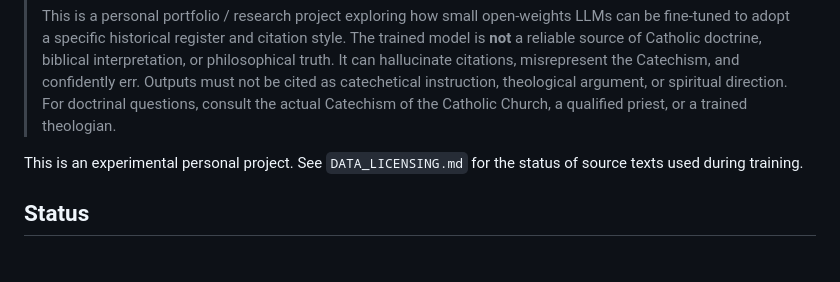
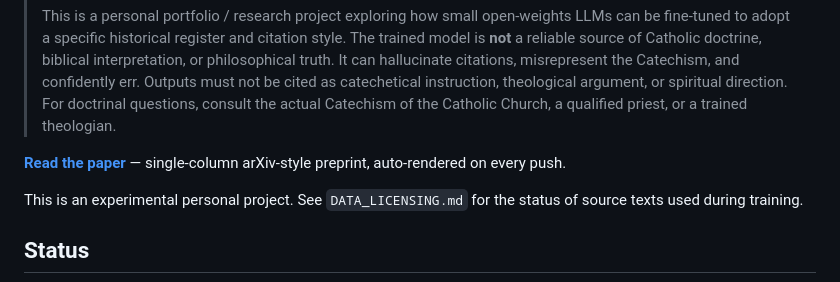
Before and after one commit to pleyva2004/scholastic-llm, a Markdown page: README.md, the part around the change. Rendered like a GitHub page; blank space fills up the shorter version.

Commit message:
README: add Read the paper link to GitHub Pages PDF

```diff
--- a/README.md
+++ b/README.md
@@ -16,6 +16,8 @@ and **Augustine (Confessions, City of God)**.
 > or spiritual direction. For doctrinal questions, consult the actual
 > Catechism of the Catholic Church, a qualified priest, or a trained
 > theologian.
+
+**[Read the paper](https://pleyva2004.github.io/scholastic-llm/main.pdf)** — single-column arXiv-style preprint, auto-rendered on every push.
 
 This is an experimental personal project. See `DATA_LICENSING.md` for the
 status of source texts used during training.
```
